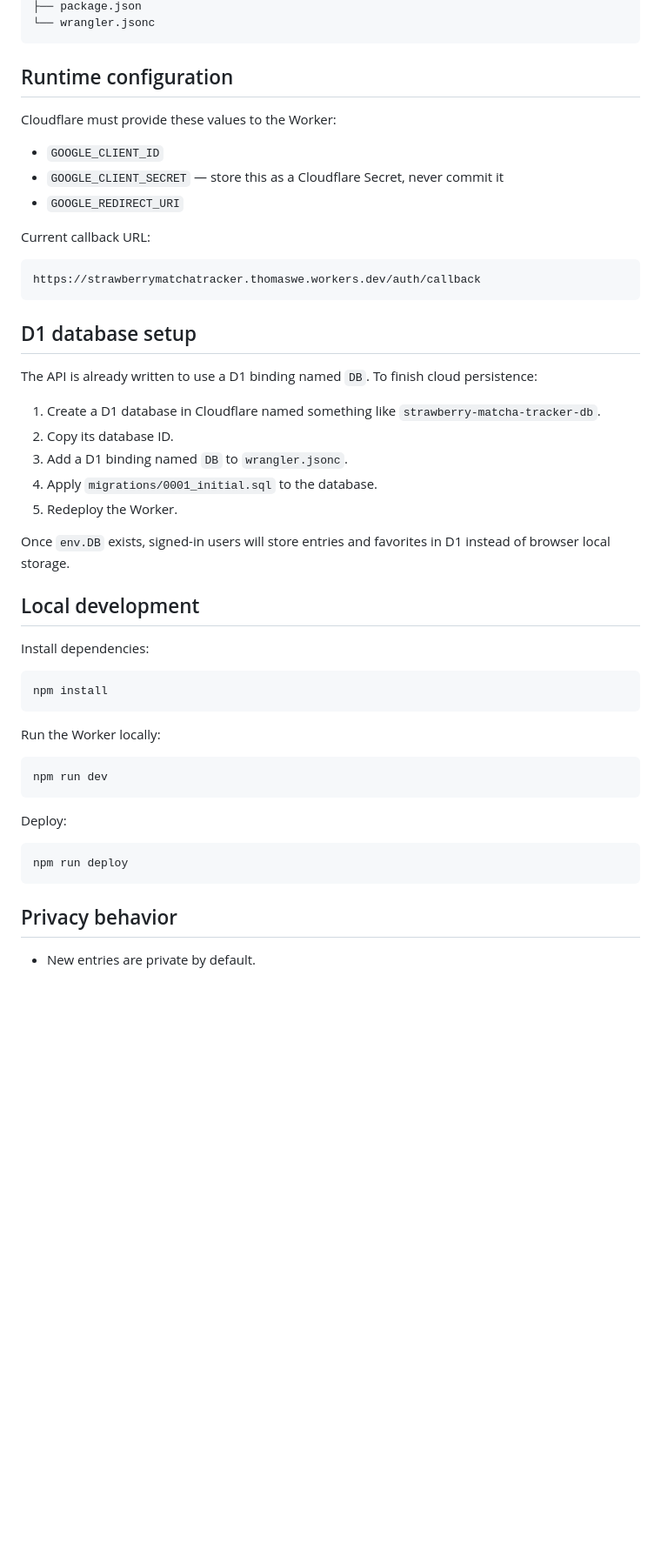
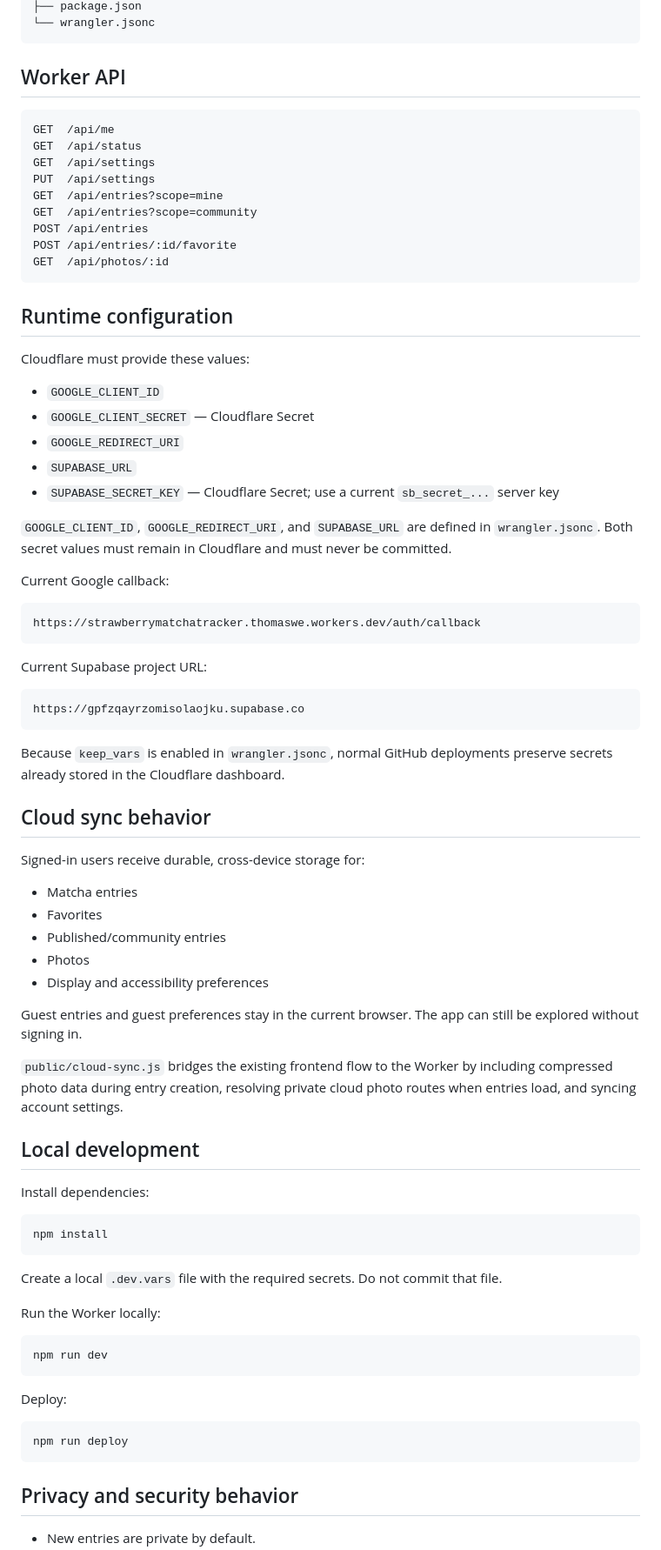
Before and after one commit to Tweaver347/StrawberryMatchaTracker, a Markdown page: README.md, the part around one of its changes. Shown at 87% size. Rendered like a GitHub page; blank space fills up the shorter version.

````diff
--- a/README.md
+++ b/README.md
@@ -52,31 +71,59 @@ The app currently falls back to browser local storage if the D1 binding has not
 └── wrangler.jsonc
 ```
 
+## Worker API
+
+```text
+GET  /api/me
+GET  /api/status
+GET  /api/settings
+PUT  /api/settings
+GET  /api/entries?scope=mine
+GET  /api/entries?scope=community
+POST /api/entries
+POST /api/entries/:id/favorite
+GET  /api/photos/:id
+```
+
 ## Runtime configuration
 
-Cloudflare must provide these values to the Worker:
+Cloudflare must provide these values:
 
 - `GOOGLE_CLIENT_ID`
-- `GOOGLE_CLIENT_SECRET` — store this as a Cloudflare Secret, never commit it
+- `GOOGLE_CLIENT_SECRET` — Cloudflare Secret
 - `GOOGLE_REDIRECT_URI`
+- `SUPABASE_URL`
+- `SUPABASE_SECRET_KEY` — Cloudflare Secret; use a current `sb_secret_...` server key
 
-Current callback URL:
+`GOOGLE_CLIENT_ID`, `GOOGLE_REDIRECT_URI`, and `SUPABASE_URL` are defined in `wrangler.jsonc`. Both secret values must remain in Cloudflare and must never be committed.
+
+Current Google callback:
 
 ```text
 https://strawberrymatchatracker.thomaswe.workers.dev/auth/callback
 ```
 
-## D1 database setup
+Current Supabase project URL:
 
-The API is already written to use a D1 binding named `DB`. To finish cloud persistence:
+```text
+https://gpfzqayrzomisolaojku.supabase.co
+```
 
-1. Create a D1 database in Cloudflare named something like `strawberry-matcha-tracker-db`.
-2. Copy its database ID.
-3. Add a D1 binding named `DB` to `wrangler.jsonc`.
-4. Apply `migrations/0001_initial.sql` to the database.
-5. Redeploy the Worker.
+Because `keep_vars` is enabled in `wrangler.jsonc`, normal GitHub deployments preserve secrets already stored in the Cloudflare dashboard.
 
-Once `env.DB` exists, signed-in users will store entries and favorites in D1 instead of browser local storage.
+## Cloud sync behavior
+
+Signed-in users receive durable, cross-device storage for:
+
+- Matcha entries
+- Favorites
+- Published/community entries
+- Photos
+- Display and accessibility preferences
+
+Guest entries and guest preferences stay in the current browser. The app can still be explored without signing in.
+
+`public/cloud-sync.js` bridges the existing frontend flow to the Worker by including compressed photo data during entry creation, resolving private cloud photo routes when entries load, and syncing account settings.
 
 ## Local development
 
@@ -85,6 +132,8 @@ Install dependencies:
 ```bash
 npm install
 ```
+
+Create a local `.dev.vars` file with the required secrets. Do not commit that file.
 
 Run the Worker locally:
 
@@ -98,6 +147,6 @@ Deploy:
 npm run deploy
 ```
 
-## Privacy behavior
+## Privacy and security behavior
 
 - New entries are private by default.
````
Also changed, not shown: other parts of README.md (+66 -34 lines).
